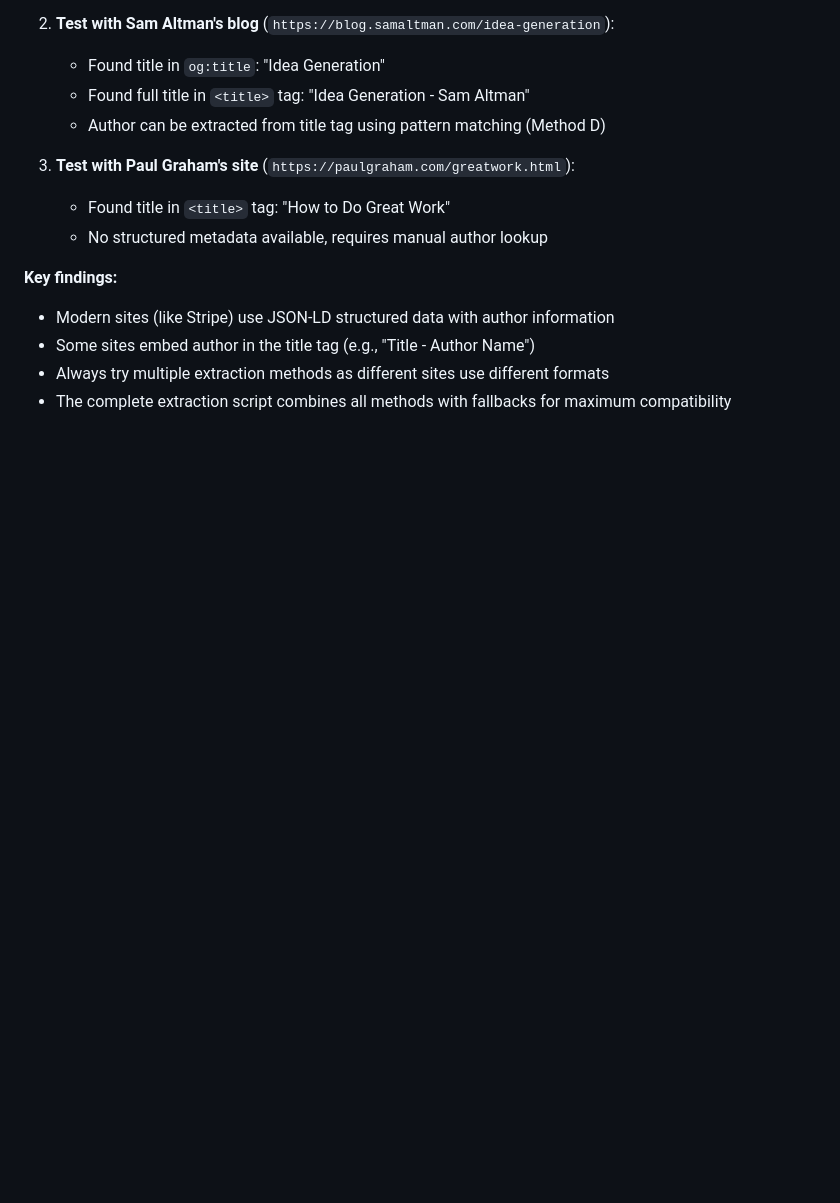
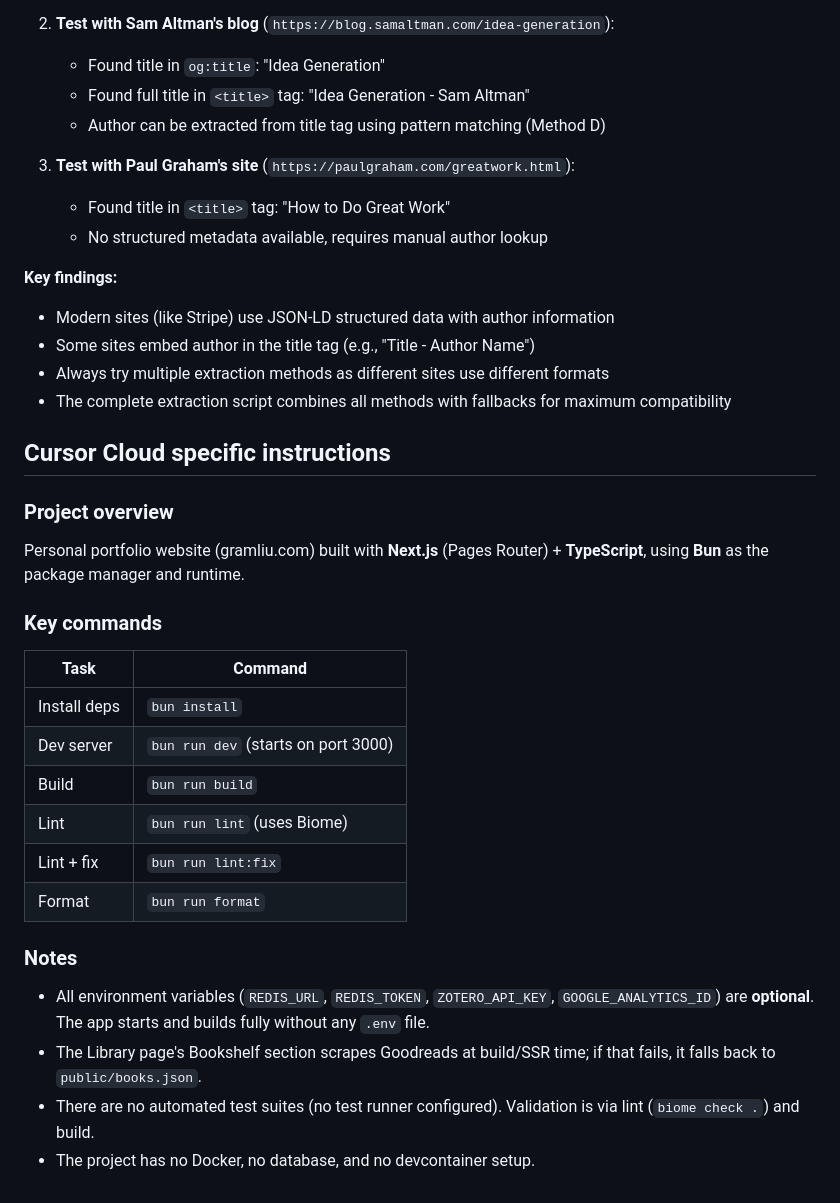
Before and after one commit to gramliu/website, a Markdown page: AGENTS.md, the part around the change. GitHub-like rendering; blank space fills up the shorter version.

Commit message:
Add Cursor Cloud specific instructions to AGENTS.md (#53)
Co-authored-by: Cursor Agent <cursoragent@cursor.com>
Co-authored-by: Gram Liu <gramliu@users.noreply.github.com>

```diff
--- a/AGENTS.md
+++ b/AGENTS.md
@@ -148,3 +148,27 @@ Here are the steps taken to test and verify the extraction methods:
 - Some sites embed author in the title tag (e.g., "Title - Author Name")
 - Always try multiple extraction methods as different sites use different formats
 - The complete extraction script combines all methods with fallbacks for maximum compatibility
+
+## Cursor Cloud specific instructions
+
+### Project overview
+
+Personal portfolio website (gramliu.com) built with **Next.js** (Pages Router) + **TypeScript**, using **Bun** as the package manager and runtime.
+
+### Key commands
+
+| Task | Command |
+|------|---------|
+| Install deps | `bun install` |
+| Dev server | `bun run dev` (starts on port 3000) |
+| Build | `bun run build` |
+| Lint | `bun run lint` (uses Biome) |
+| Lint + fix | `bun run lint:fix` |
+| Format | `bun run format` |
+
+### Notes
+
+- All environment variables (`REDIS_URL`, `REDIS_TOKEN`, `ZOTERO_API_KEY`, `GOOGLE_ANALYTICS_ID`) are **optional**. The app starts and builds fully without any `.env` file.
+- The Library page's Bookshelf section scrapes Goodreads at build/SSR time; if that fails, it falls back to `public/books.json`.
+- There are no automated test suites (no test runner configured). Validation is via lint (`biome check .`) and build.
+- The project has no Docker, no database, and no devcontainer setup.
```
